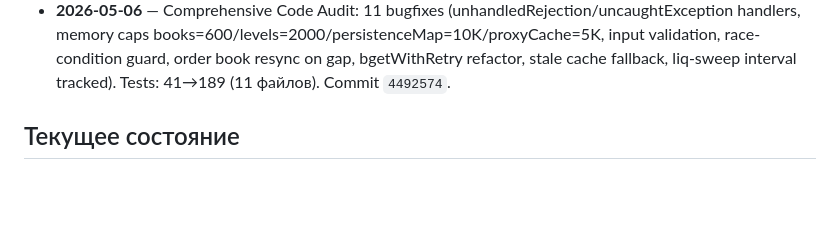
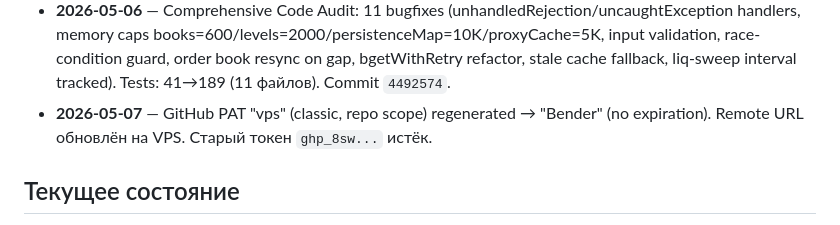
Before and after one commit to Zserg5585/futures-screener, a Markdown page: MEMORY.md, the part around the change. Rendered like a GitHub page; blank space fills up the shorter version.

Commit message:
docs: record GitHub PAT token renewal (no-expiration)
Co-Authored-By: Claude Opus 4.6 <noreply@anthropic.com>

```diff
--- a/MEMORY.md
+++ b/MEMORY.md
@@ -53,6 +53,7 @@
 - **2026-05-05** — ⚠️ Futures Screener ПЕРЕЕХАЛ на Malaysia VPS: `screen.clkway.online` (IP 72.62.247.119). Этот сервер (szhub) больше НЕ хостит FS. PM2 остановлен. Код здесь — только для git/разработки. Прод = screen.clkway.online.
 - **2026-05-06** — ⚠️ PROD ROLLBACK: scp фиксов сломало чарты (duplicate const TF_MS). Откатили фронтенд к `378dee0`. Прод НЕ имеет bug audit/candle gap фиксов — они только в git. ПРАВИЛО: всегда `node -c` перед деплоем, не scp напрямую без diff.
 - **2026-05-06** — Comprehensive Code Audit: 11 bugfixes (unhandledRejection/uncaughtException handlers, memory caps books=600/levels=2000/persistenceMap=10K/proxyCache=5K, input validation, race-condition guard, order book resync on gap, bgetWithRetry refactor, stale cache fallback, liq-sweep interval tracked). Tests: 41→189 (11 файлов). Commit `4492574`.
+- **2026-05-07** — GitHub PAT "vps" (classic, repo scope) regenerated → "Bender" (no expiration). Remote URL обновлён на VPS. Старый токен `ghp_8sw...` истёк.
 
 ## Текущее состояние
 
```
